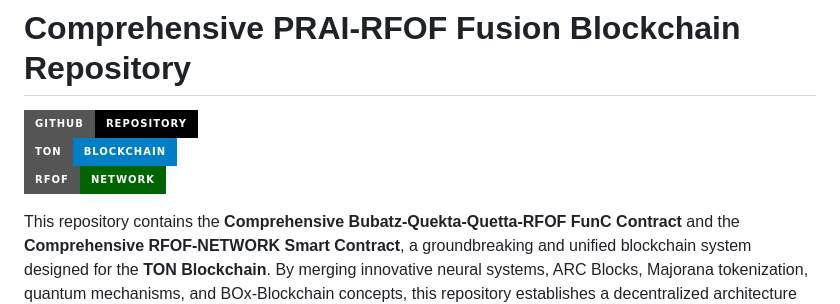
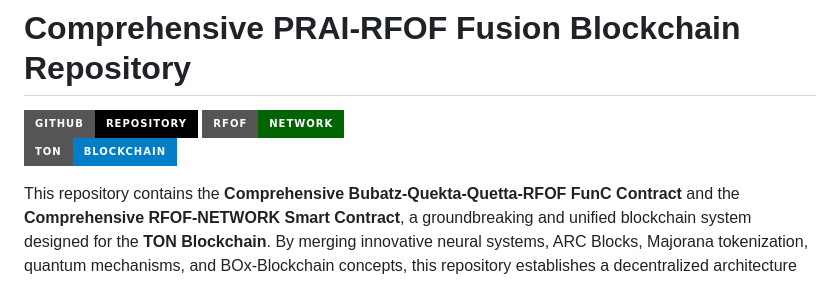
Before and after one commit to RFOF-NETWORK/Comprensive-rfof-bitcoin.org-PRAI-BOx-Blockchain-System_Programm-Fusions-Reactor-System, a Markdown page: README.md, the part around the change. Rendered like a GitHub page; badges without logos.

```diff
--- a/README.md
+++ b/README.md
@@ -1,8 +1,8 @@
 # Comprehensive PRAI-RFOF Fusion Blockchain Repository
 
 [![GitHub](https://img.shields.io/badge/GitHub-Repository-black?style=for-the-badge&logo=github)](https://github.com/)
+[![RFOF](https://img.shields.io/badge/RFOF-Network-darkgreen?style=for-the-badge&logo=bitcoin)](https://rfof-bitcoin.org)
 [![TON Blockchain](https://img.shields.io/badge/TON-Blockchain-blue?style=for-the-badge&logo=telegram)](https://ton.org/)
-[![RFOF](https://img.shields.io/badge/RFOF-Network-darkgreen?style=for-the-badge&logo=bitcoin)](https://rfof-bitcoin.org)
 
 This repository contains the **Comprehensive Bubatz-Quekta-Quetta-RFOF FunC Contract** and the **Comprehensive RFOF-NETWORK Smart Contract**, a groundbreaking and unified blockchain system designed for the **TON Blockchain**. By merging innovative neural systems, ARC Blocks, Majorana tokenization, quantum mechanisms, and BOx-Blockchain concepts, this repository establishes a decentralized architecture poised to surpass the capabilities of conventional blockchain solutions such as Bitcoin. The technology enables enhanced usability, security, and scalability for a new era of blockchain innovation.
 
```
